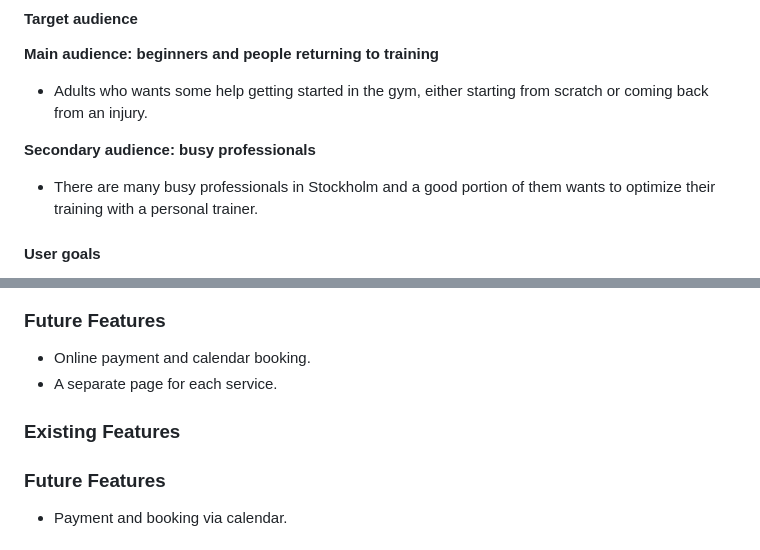
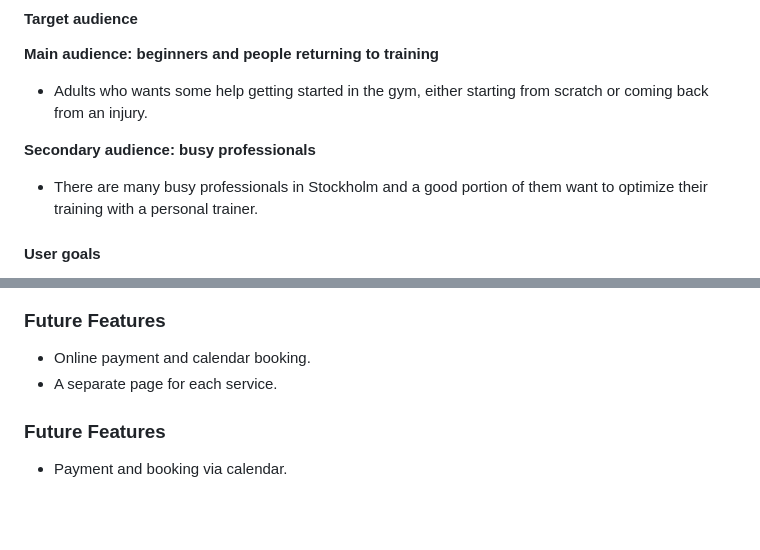
Before and after one commit to telljacob/milestone-project-1, a Markdown page: README.md, 2 parts joined by grey strips. Drawn GitHub-style; blank space fills up the shorter version.

```diff
--- a/README.md
+++ b/README.md
@@ -17,7 +17,7 @@ A website for Erik Lund (not a real person), a personal trainer in Stockholm. Vi
 - Adults who wants some help getting started in the gym, either starting from scratch or coming back from an injury.
 
 **Secondary audience: busy professionals**
-- There are many busy professionals in Stockholm and a good portion of them wants to optimize their training with a personal trainer.
+- There are many busy professionals in Stockholm and a good portion of them want to optimize their training with a personal trainer.
 
 #### User goals
 - Get a good understanding of Erik, his qualifications and his coaching style.
@@ -128,7 +128,6 @@ Contact details and social links that open in a new tab, on all pages.
 - Online payment and calendar booking.
 - A separate page for each service.
 
-### Existing Features
 ### Future Features
 - Payment and booking via calendar.
 
```
Also changed, not shown: other parts of README.md (+40 -11 lines).
